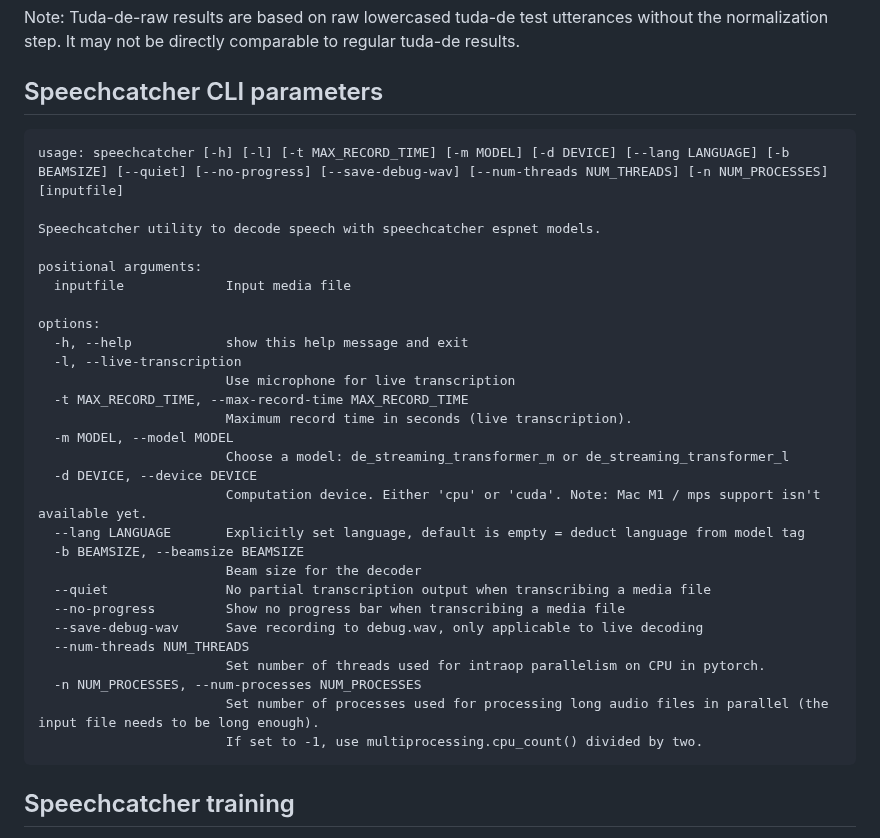
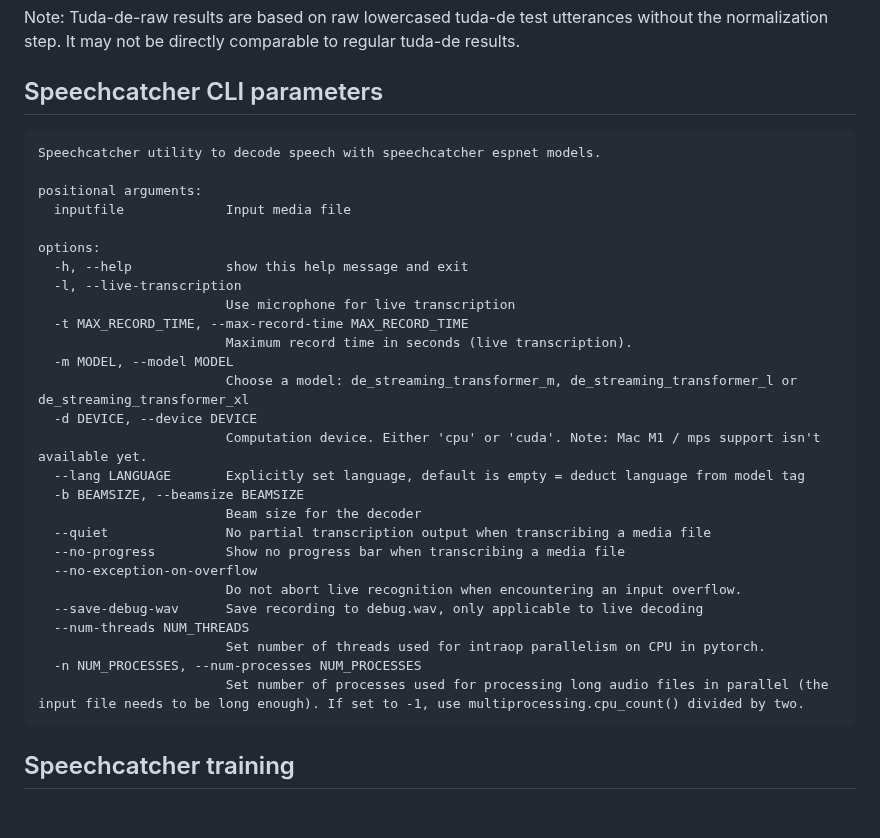
Before and after one commit to speechcatcher-asr/speechcatcher, a Markdown page: README.md, the part around the change. Drawn GitHub-style; blank space fills up the shorter version.

```diff
--- a/README.md
+++ b/README.md
@@ -80,8 +80,6 @@ Note: Tuda-de-raw results are based on raw lowercased tuda-de test utterances wi
 
 ## Speechcatcher CLI parameters
 
-    usage: speechcatcher [-h] [-l] [-t MAX_RECORD_TIME] [-m MODEL] [-d DEVICE] [--lang LANGUAGE] [-b BEAMSIZE] [--quiet] [--no-progress] [--save-debug-wav] [--num-threads NUM_THREADS] [-n NUM_PROCESSES] [inputfile]
-
     Speechcatcher utility to decode speech with speechcatcher espnet models.
 
     positional arguments:
@@ -94,7 +92,7 @@ Note: Tuda-de-raw results are based on raw lowercased tuda-de test utterances wi
       -t MAX_RECORD_TIME, --max-record-time MAX_RECORD_TIME
                             Maximum record time in seconds (live transcription).
       -m MODEL, --model MODEL
-                            Choose a model: de_streaming_transformer_m or de_streaming_transformer_l
+                            Choose a model: de_streaming_transformer_m, de_streaming_transformer_l or de_streaming_transformer_xl
       -d DEVICE, --device DEVICE
                             Computation device. Either 'cpu' or 'cuda'. Note: Mac M1 / mps support isn't available yet.
       --lang LANGUAGE       Explicitly set language, default is empty = deduct language from model tag
@@ -102,12 +100,13 @@ Note: Tuda-de-raw results are based on raw lowercased tuda-de test utterances wi
                             Beam size for the decoder
       --quiet               No partial transcription output when transcribing a media file
       --no-progress         Show no progress bar when transcribing a media file
+      --no-exception-on-overflow
+                            Do not abort live recognition when encountering an input overflow.
       --save-debug-wav      Save recording to debug.wav, only applicable to live decoding
       --num-threads NUM_THREADS
                             Set number of threads used for intraop parallelism on CPU in pytorch.
       -n NUM_PROCESSES, --num-processes NUM_PROCESSES
-                            Set number of processes used for processing long audio files in parallel (the input file needs to be long enough).
-                            If set to -1, use multiprocessing.cpu_count() divided by two.
+                            Set number of processes used for processing long audio files in parallel (the input file needs to be long enough). If set to -1, use multiprocessing.cpu_count() divided by two.
 
 ## Speechcatcher training
 
```
